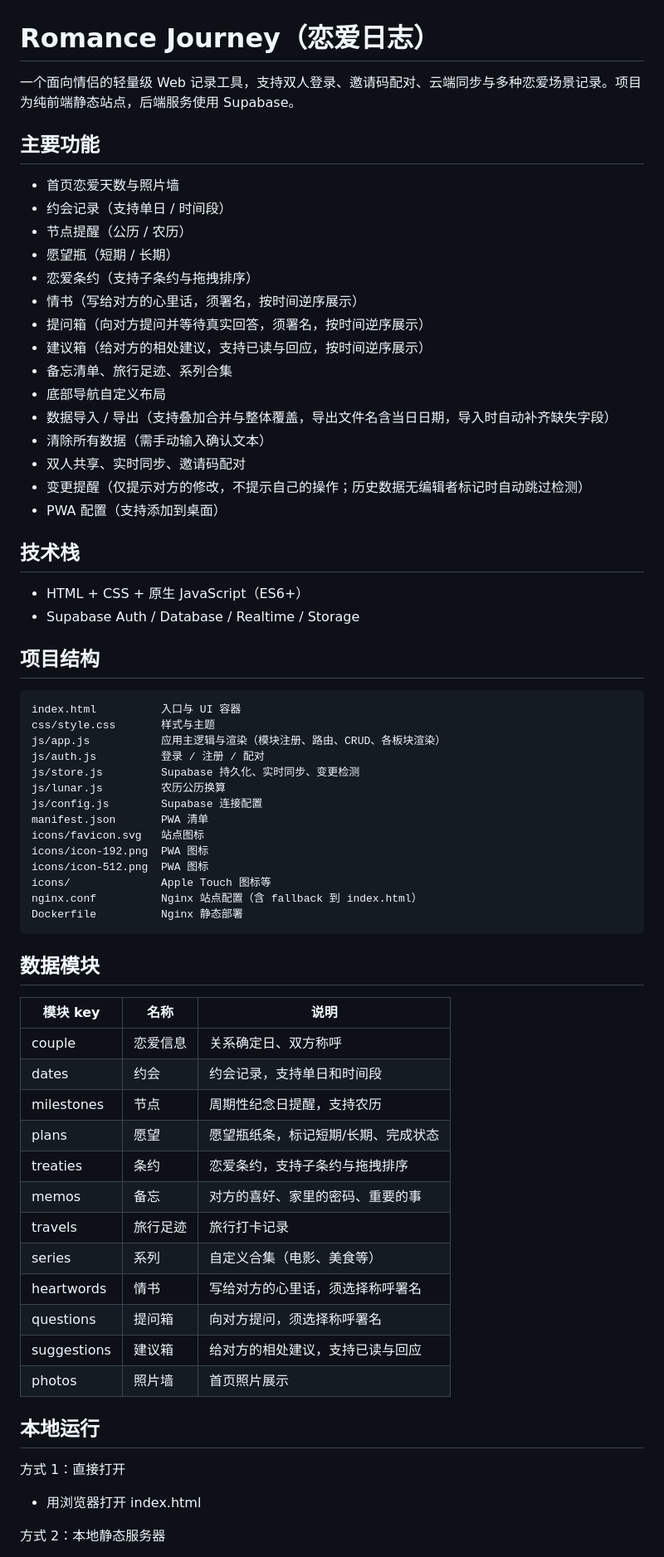
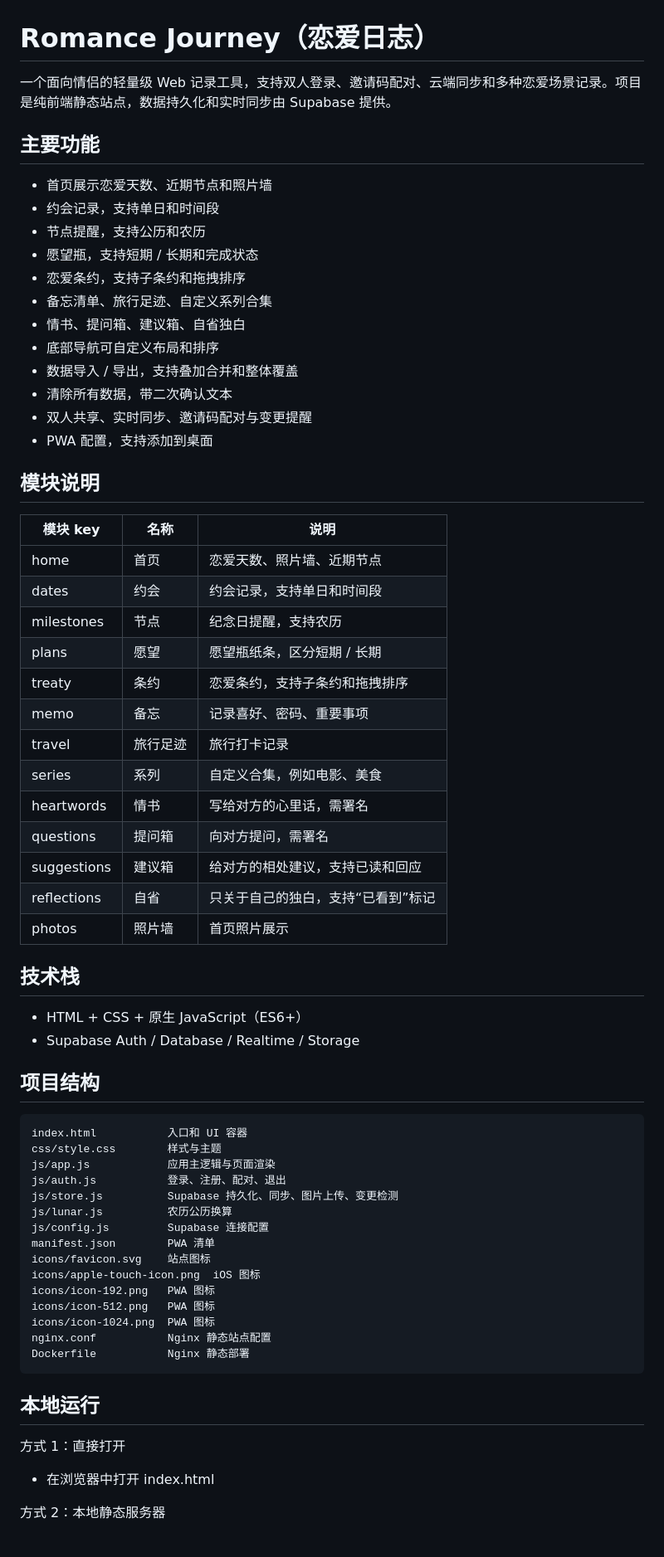
Before and after one commit to miracleyang-dev/romance-journey, a Markdown page: README.md, the part around one of its changes. Shown at 83% size. GitHub-like rendering.

````diff
--- a/README.md
+++ b/README.md
@@ -1,24 +1,39 @@
 # Romance Journey（恋爱日志）
 
-一个面向情侣的轻量级 Web 记录工具，支持双人登录、邀请码配对、云端同步与多种恋爱场景记录。项目为纯前端静态站点，后端服务使用 Supabase。
+一个面向情侣的轻量级 Web 记录工具，支持双人登录、邀请码配对、云端同步和多种恋爱场景记录。项目是纯前端静态站点，数据持久化和实时同步由 Supabase 提供。
 
 ## 主要功能
 
-- 首页恋爱天数与照片墙
-- 约会记录（支持单日 / 时间段）
-- 节点提醒（公历 / 农历）
-- 愿望瓶（短期 / 长期）
-- 恋爱条约（支持子条约与拖拽排序）
-- 情书（写给对方的心里话，须署名，按时间逆序展示）
-- 提问箱（向对方提问并等待真实回答，须署名，按时间逆序展示）
-- 建议箱（给对方的相处建议，支持已读与回应，按时间逆序展示）
-- 备忘清单、旅行足迹、系列合集
-- 底部导航自定义布局
-- 数据导入 / 导出（支持叠加合并与整体覆盖，导出文件名含当日日期，导入时自动补齐缺失字段）
-- 清除所有数据（需手动输入确认文本）
-- 双人共享、实时同步、邀请码配对
-- 变更提醒（仅提示对方的修改，不提示自己的操作；历史数据无编辑者标记时自动跳过检测）
-- PWA 配置（支持添加到桌面）
+- 首页展示恋爱天数、近期节点和照片墙
+- 约会记录，支持单日和时间段
+- 节点提醒，支持公历和农历
+- 愿望瓶，支持短期 / 长期和完成状态
+- 恋爱条约，支持子条约和拖拽排序
+- 备忘清单、旅行足迹、自定义系列合集
+- 情书、提问箱、建议箱、自省独白
+- 底部导航可自定义布局和排序
+- 数据导入 / 导出，支持叠加合并和整体覆盖
+- 清除所有数据，带二次确认文本
+- 双人共享、实时同步、邀请码配对与变更提醒
+- PWA 配置，支持添加到桌面
+
+## 模块说明
+
+| 模块 key | 名称 | 说明 |
+|----------|------|------|
+| home | 首页 | 恋爱天数、照片墙、近期节点 |
+| dates | 约会 | 约会记录，支持单日和时间段 |
+| milestones | 节点 | 纪念日提醒，支持农历 |
+| plans | 愿望 | 愿望瓶纸条，区分短期 / 长期 |
+| treaty | 条约 | 恋爱条约，支持子条约和拖拽排序 |
+| memo | 备忘 | 记录喜好、密码、重要事项 |
+| travel | 旅行足迹 | 旅行打卡记录 |
+| series | 系列 | 自定义合集，例如电影、美食 |
+| heartwords | 情书 | 写给对方的心里话，需署名 |
+| questions | 提问箱 | 向对方提问，需署名 |
+| suggestions | 建议箱 | 给对方的相处建议，支持已读和回应 |
+| reflections | 自省 | 只关于自己的独白，支持“已看到”标记 |
+| photos | 照片墙 | 首页照片展示 |
 
 ## 技术栈
 
@@ -28,42 +43,26 @@
 ## 项目结构
 
 ```
-index.html          入口与 UI 容器
-css/style.css       样式与主题
-js/app.js           应用主逻辑与渲染（模块注册、路由、CRUD、各板块渲染）
-js/auth.js          登录 / 注册 / 配对
-js/store.js         Supabase 持久化、实时同步、变更检测
-js/lunar.js         农历公历换算
-js/config.js        Supabase 连接配置
-manifest.json       PWA 清单
-icons/favicon.svg   站点图标
-icons/icon-192.png  PWA 图标
-icons/icon-512.png  PWA 图标
-icons/              Apple Touch 图标等
-nginx.conf          Nginx 站点配置（含 fallback 到 index.html）
-Dockerfile          Nginx 静态部署
+index.html           入口和 UI 容器
+css/style.css        样式与主题
+js/app.js            应用主逻辑与页面渲染
+js/auth.js           登录、注册、配对、退出
+js/store.js          Supabase 持久化、同步、图片上传、变更检测
+js/lunar.js          农历公历换算
+js/config.js         Supabase 连接配置
+manifest.json        PWA 清单
+icons/favicon.svg    站点图标
+icons/apple-touch-icon.png  iOS 图标
+icons/icon-192.png   PWA 图标
+icons/icon-512.png   PWA 图标
+icons/icon-1024.png  PWA 图标
+nginx.conf           Nginx 静态站点配置
+Dockerfile           Nginx 静态部署
 ```
-
-## 数据模块
-
-| 模块 key | 名称 | 说明 |
-|----------|------|------|
-| couple | 恋爱信息 | 关系确定日、双方称呼 |
-| dates | 约会 | 约会记录，支持单日和时间段 |
-| milestones | 节点 | 周期性纪念日提醒，支持农历 |
-| plans | 愿望 | 愿望瓶纸条，标记短期/长期、完成状态 |
-| treaties | 条约 | 恋爱条约，支持子条约与拖拽排序 |
-| memos | 备忘 | 对方的喜好、家里的密码、重要的事 |
-| travels | 旅行足迹 | 旅行打卡记录 |
-| series | 系列 | 自定义合集（电影、美食等） |
-| heartwords | 情书 | 写给对方的心里话，须选择称呼署名 |
-| questions | 提问箱 | 向对方提问，须选择称呼署名 |
-| suggestions | 建议箱 | 给对方的相处建议，支持已读与回应 |
-| photos | 照片墙 | 首页照片展示 |
 
 ## 本地运行
 
 方式 1：直接打开
-- 用浏览器打开 index.html
+- 在浏览器中打开 index.html
 
 方式 2：本地静态服务器
````
Also changed, not shown: other parts of README.md (+30 -17 lines).
